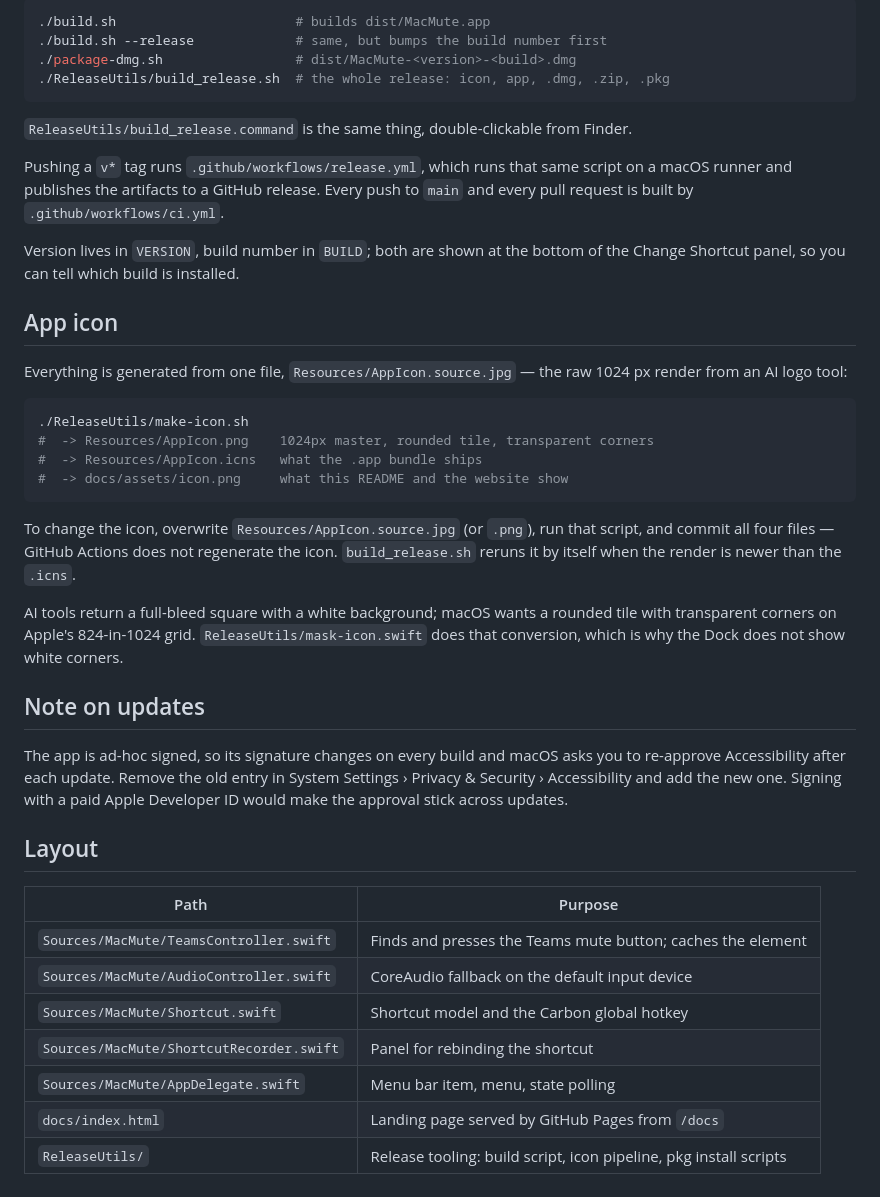
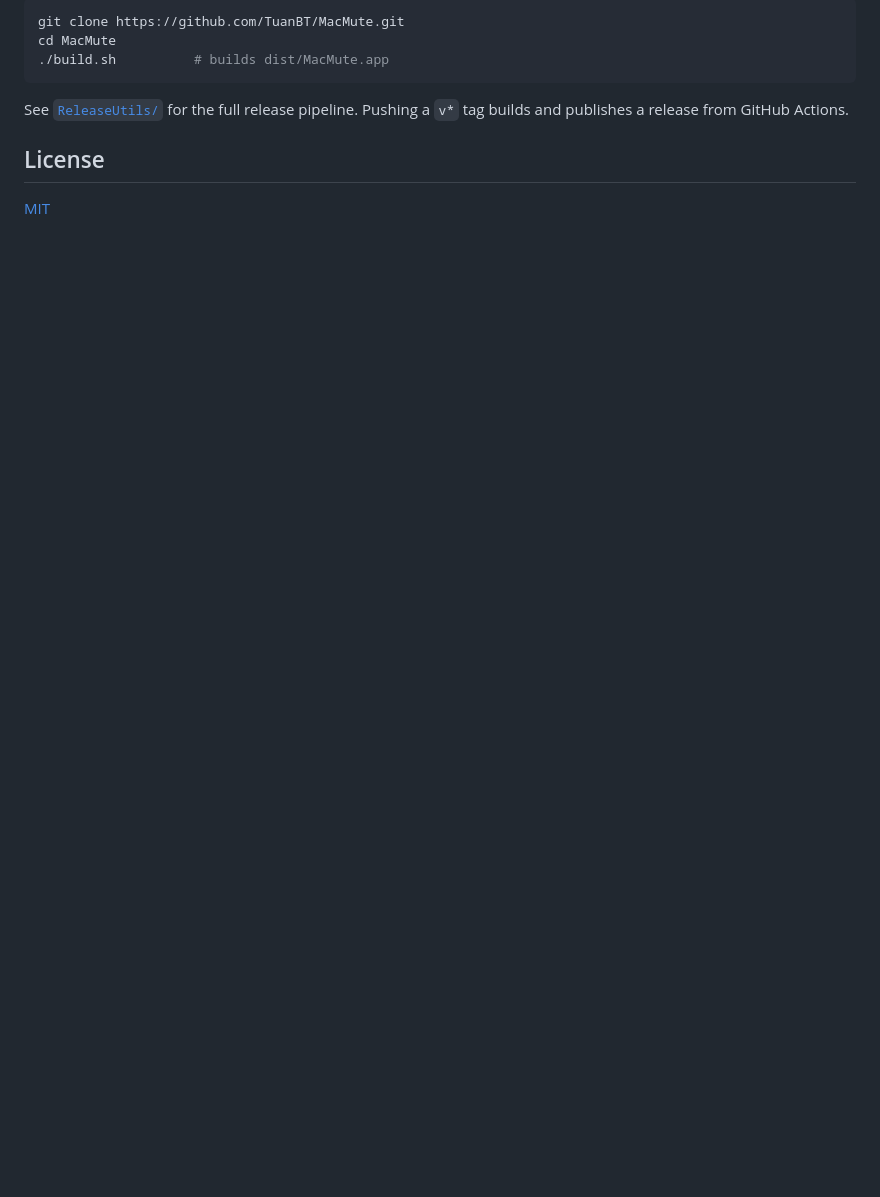
Before and after one commit to TuanBT/MacMute, a Markdown page: README.md, the part around one of its changes. GitHub-like rendering; blank space fills up the shorter version.

````diff
--- a/README.md
+++ b/README.md
@@ -70,55 +79,13 @@ it is ad-hoc signed and not notarised, so a plain double-click is blocked by Gat
 
 ```bash
-./build.sh                       # builds dist/MacMute.app
-./build.sh --release             # same, but bumps the build number first
-./package-dmg.sh                 # dist/MacMute-<version>-<build>.dmg
-./ReleaseUtils/build_release.sh  # the whole release: icon, app, .dmg, .zip, .pkg
+git clone https://github.com/TuanBT/MacMute.git
+cd MacMute
+./build.sh          # builds dist/MacMute.app
 ```
 
-`ReleaseUtils/build_release.command` is the same thing, double-clickable from Finder.
+See [`ReleaseUtils/`](ReleaseUtils/) for the full release pipeline. Pushing a `v*` tag
+builds and publishes a release from GitHub Actions.
 
-Pushing a `v*` tag runs `.github/workflows/release.yml`, which runs that same script on a
-macOS runner and publishes the artifacts to a GitHub release. Every push to `main` and
-every pull request is built by `.github/workflows/ci.yml`.
+## License
 
-Version lives in `VERSION`, build number in `BUILD`; both are shown at the bottom of the
-Change Shortcut panel, so you can tell which build is installed.
-
-## App icon
-
-Everything is generated from one file, `Resources/AppIcon.source.jpg` — the raw 1024 px
-render from an AI logo tool:
-
-```bash
-./ReleaseUtils/make-icon.sh
-#  -> Resources/AppIcon.png    1024px master, rounded tile, transparent corners
-#  -> Resources/AppIcon.icns   what the .app bundle ships
-#  -> docs/assets/icon.png     what this README and the website show
-```
-
-To change the icon, overwrite `Resources/AppIcon.source.jpg` (or `.png`), run that
-script, and commit all four files — GitHub Actions does not regenerate the icon.
-`build_release.sh` reruns it by itself when the render is newer than the `.icns`.
-
-AI tools return a full-bleed square with a white background; macOS wants a rounded tile
-with transparent corners on Apple's 824-in-1024 grid. `ReleaseUtils/mask-icon.swift`
-does that conversion, which is why the Dock does not show white corners.
-
-## Note on updates
-
-The app is ad-hoc signed, so its signature changes on every build and macOS asks you to
-re-approve Accessibility after each update. Remove the old entry in System Settings ›
-Privacy & Security › Accessibility and add the new one. Signing with a paid Apple
-Developer ID would make the approval stick across updates.
-
-## Layout
-
-| Path | Purpose |
-|---|---|
-| `Sources/MacMute/TeamsController.swift` | Finds and presses the Teams mute button; caches the element |
-| `Sources/MacMute/AudioController.swift` | CoreAudio fallback on the default input device |
-| `Sources/MacMute/Shortcut.swift` | Shortcut model and the Carbon global hotkey |
-| `Sources/MacMute/ShortcutRecorder.swift` | Panel for rebinding the shortcut |
-| `Sources/MacMute/AppDelegate.swift` | Menu bar item, menu, state polling |
-| `docs/index.html` | Landing page served by GitHub Pages from `/docs` |
-| `ReleaseUtils/` | Release tooling: build script, icon pipeline, pkg install scripts |
+[MIT](LICENSE)
````
Also changed, not shown: other parts of README.md (+47 -38 lines), assets/icon.png (renamed from docs/assets/icon.png), assets/menu.png (added), docs/assets/menu.png (deleted), 6 other files.
